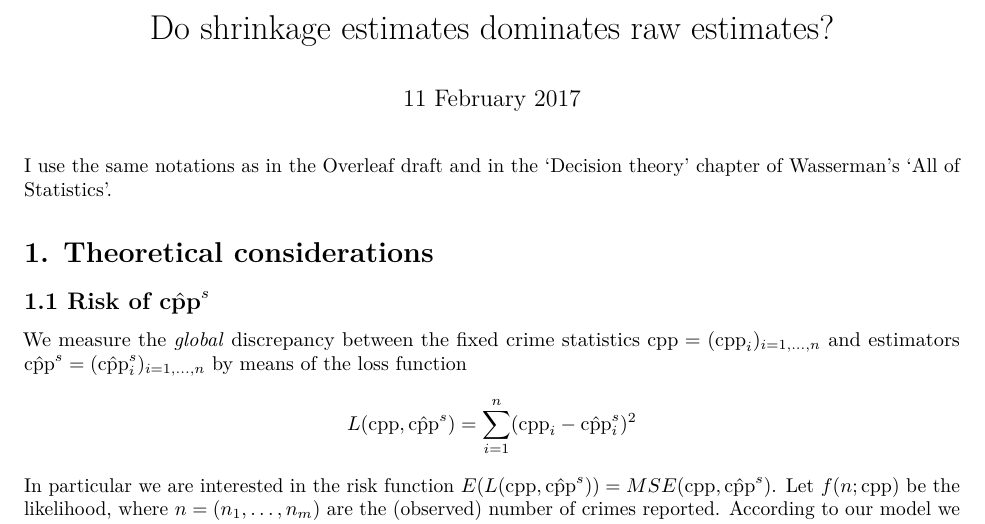
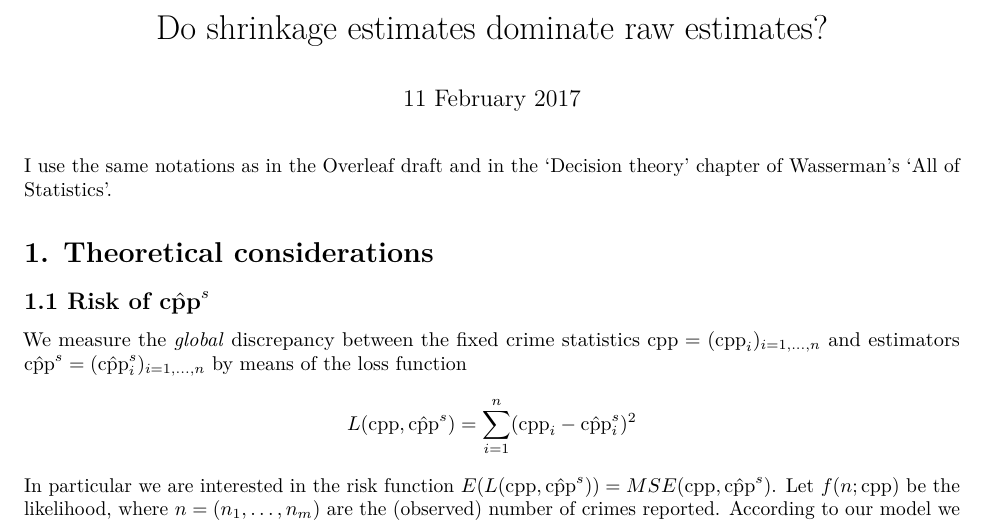
Before and after one commit to 3inar/crime_rates, an R Markdown document (src/decision_theory.Rmd): part of page 1 of 5, cut so that both start at the same text. Rendered offline with R 4.5, knitr and Pandoc, then LaTeX, with nearby package versions; some code elsewhere in the file could not run offline.

Commit message:
typo in the title

```diff
--- a/src/decision_theory.Rmd
+++ b/src/decision_theory.Rmd
@@ -1,5 +1,5 @@
 ---
-title: "Do shrinkage estimates dominates raw estimates?"
+title: "Do shrinkage estimates dominate raw estimates?"
 date: "11 February 2017"
 output: pdf_document
 ---
```
